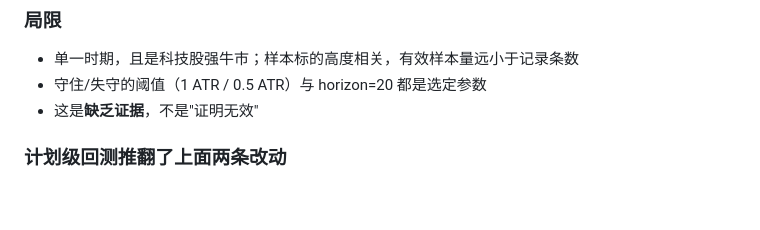
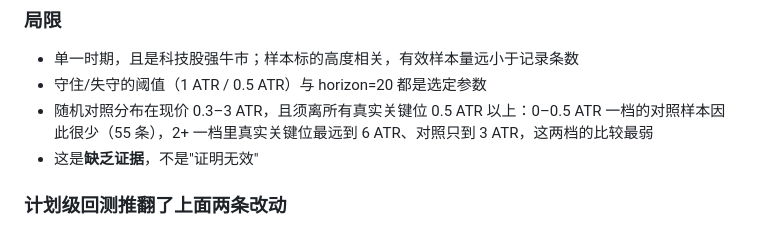
Before and after one commit to zhoukaiji123-lang/johnny-ta, a Markdown page: README.md, the part around the change. GitHub-like rendering; blank space fills up the shorter version.

Commit message:
README：P5 局限补上随机对照的距离分布限制
Co-Authored-By: Claude Opus 5.5 <noreply@anthropic.com>

```diff
--- a/README.md
+++ b/README.md
@@ -275,6 +275,7 @@ jta forward-report fwd.parquet
 
 - 单一时期，且是科技股强牛市；样本标的高度相关，有效样本量远小于记录条数
 - 守住/失守的阈值（1 ATR / 0.5 ATR）与 horizon=20 都是选定参数
+- 随机对照分布在现价 0.3–3 ATR，且须离所有真实关键位 0.5 ATR 以上：0–0.5 ATR 一档的对照样本因此很少（55 条），2+ 一档里真实关键位最远到 6 ATR、对照只到 3 ATR，这两档的比较最弱
 - 这是**缺乏证据**，不是"证明无效"
 
 ### 计划级回测推翻了上面两条改动
```
